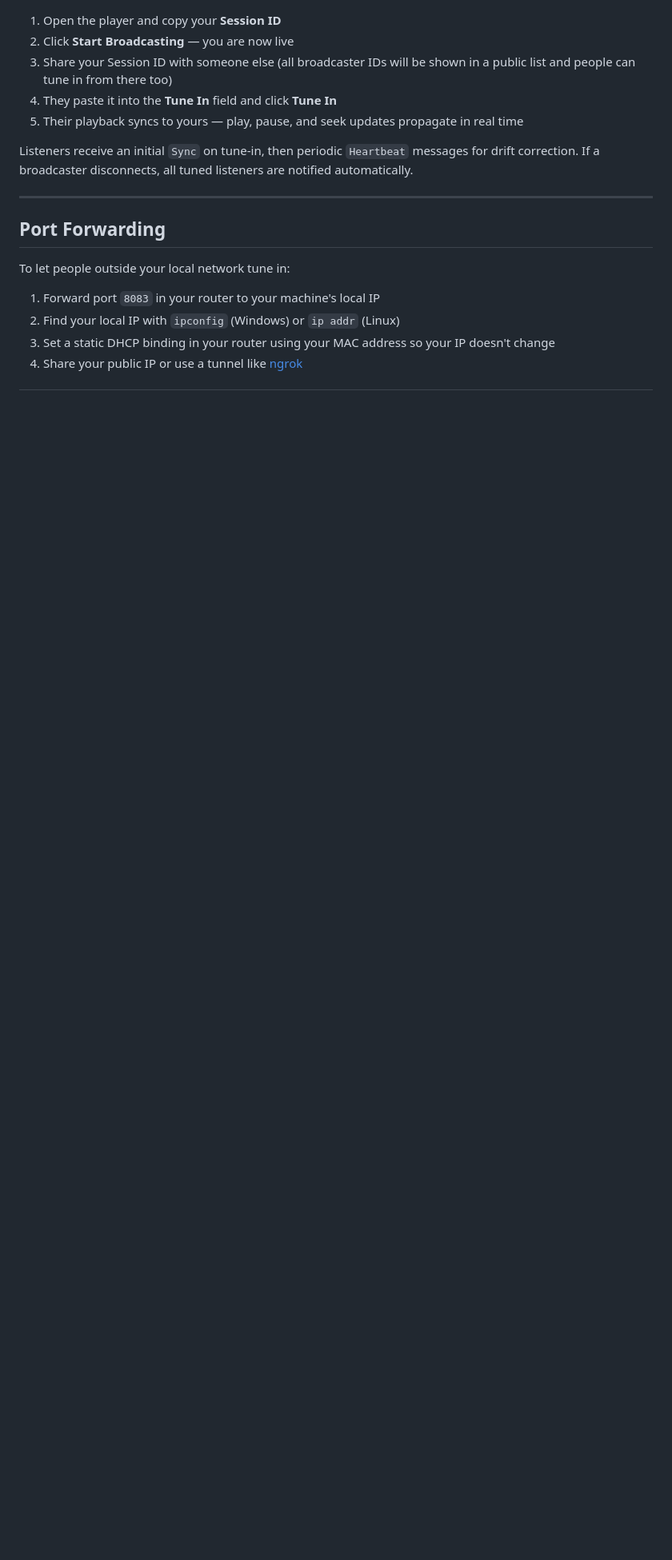
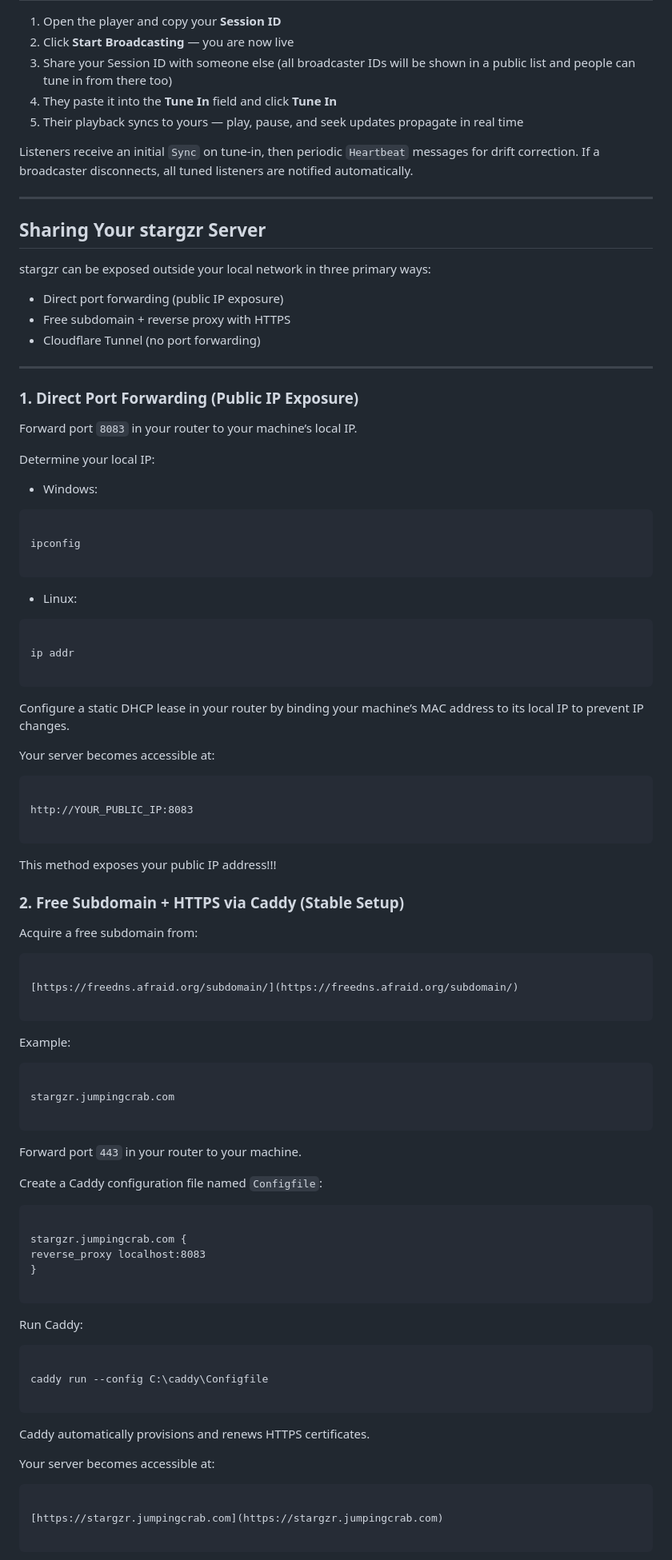
Before and after one commit to bodln/stargzr, a Markdown page: README.md, the part around one of its changes. Shown at 80% size. Drawn GitHub-style; blank space fills up the shorter version.

````diff
--- a/README.md
+++ b/README.md
@@ -114,13 +114,96 @@ Edit the path in `main.rs` to point to your music folder before running.
 Listeners receive an initial `Sync` on tune-in, then periodic `Heartbeat` messages for drift correction. If a broadcaster disconnects, all tuned listeners are notified automatically.
 
 ---
+## Sharing Your stargzr Server
 
-## Port Forwarding
+stargzr can be exposed outside your local network in three primary ways:
 
-To let people outside your local network tune in:
+- Direct port forwarding (public IP exposure)
+- Free subdomain + reverse proxy with HTTPS
+- Cloudflare Tunnel (no port forwarding)
 
-1. Forward port `8083` in your router to your machine's local IP
-2. Find your local IP with `ipconfig` (Windows) or `ip addr` (Linux)
-3. Set a static DHCP binding in your router using your MAC address so your IP doesn't change
-4. Share your public IP or use a tunnel like [ngrok](https://ngrok.com)
+---
 
+### 1. Direct Port Forwarding (Public IP Exposure)
+
+Forward port `8083` in your router to your machine’s local IP.
+
+Determine your local IP:
+
+- Windows:
+```
+
+ipconfig
+
+```
+
+- Linux:
+```
+
+ip addr
+
+```
+
+Configure a static DHCP lease in your router by binding your machine’s MAC address to its local IP to prevent IP changes.
+
+Your server becomes accessible at:
+
+```
+
+http://YOUR_PUBLIC_IP:8083
+
+```
+
+This method exposes your public IP address!!!
+
+
+
+
+### 2. Free Subdomain + HTTPS via Caddy (Stable Setup)
+
+Acquire a free subdomain from:
+
+```
+
+[https://freedns.afraid.org/subdomain/](https://freedns.afraid.org/subdomain/)
+
+```
+
+Example:
+
+```
+
+stargzr.jumpingcrab.com
+
+```
+
+Forward port `443` in your router to your machine.
+
+Create a Caddy configuration file named `Configfile`:
+
+```
+
+stargzr.jumpingcrab.com {
+reverse_proxy localhost:8083
+}
+
+```
+
+Run Caddy:
+
+```
+
+caddy run --config C:\caddy\Configfile
+
+```
+
+Caddy automatically provisions and renews HTTPS certificates.
+
+Your server becomes accessible at:
+
+```
+
+[https://stargzr.jumpingcrab.com](https://stargzr.jumpingcrab.com)
+
+```
+
````
Also changed, not shown: other parts of README.md (+26 -0 lines).
